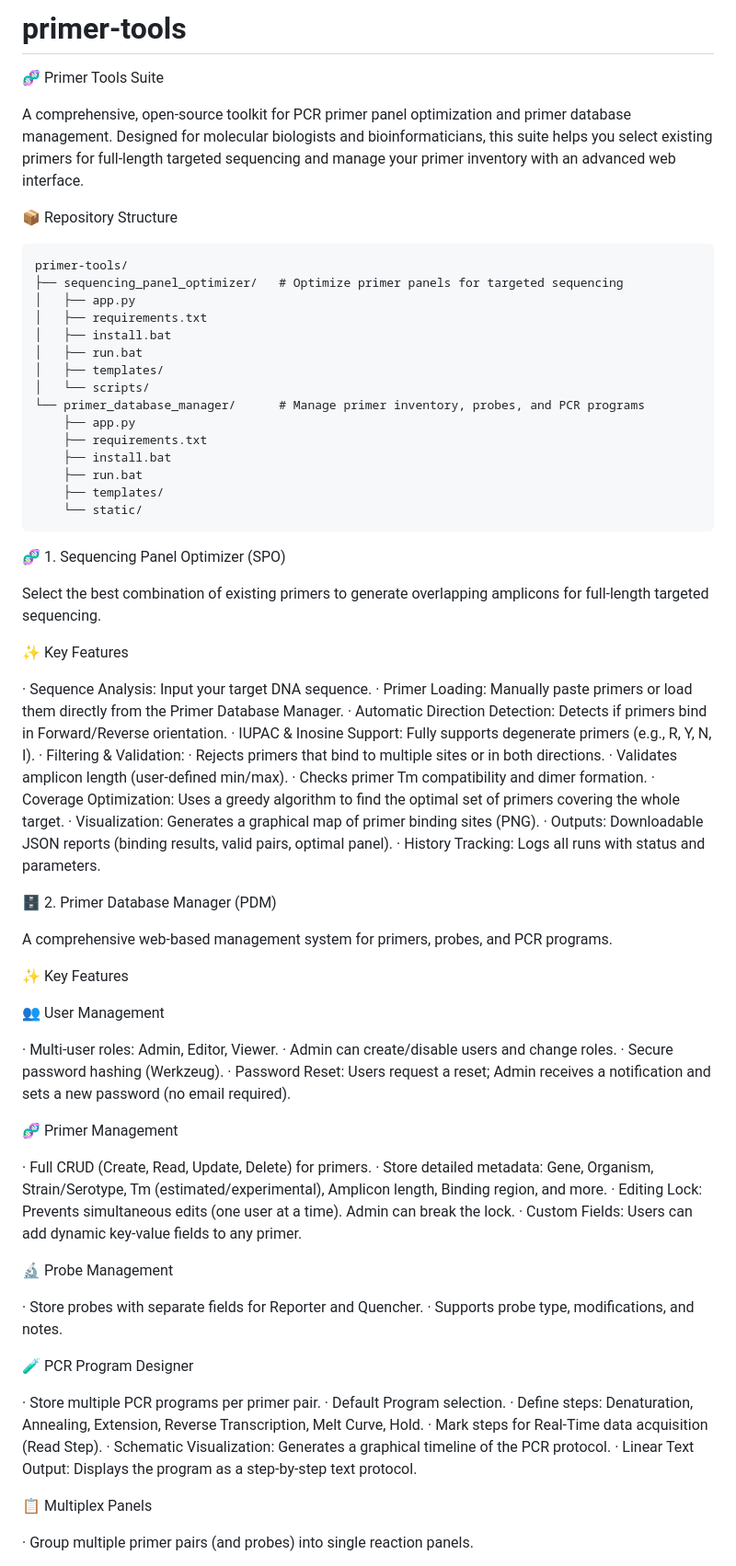
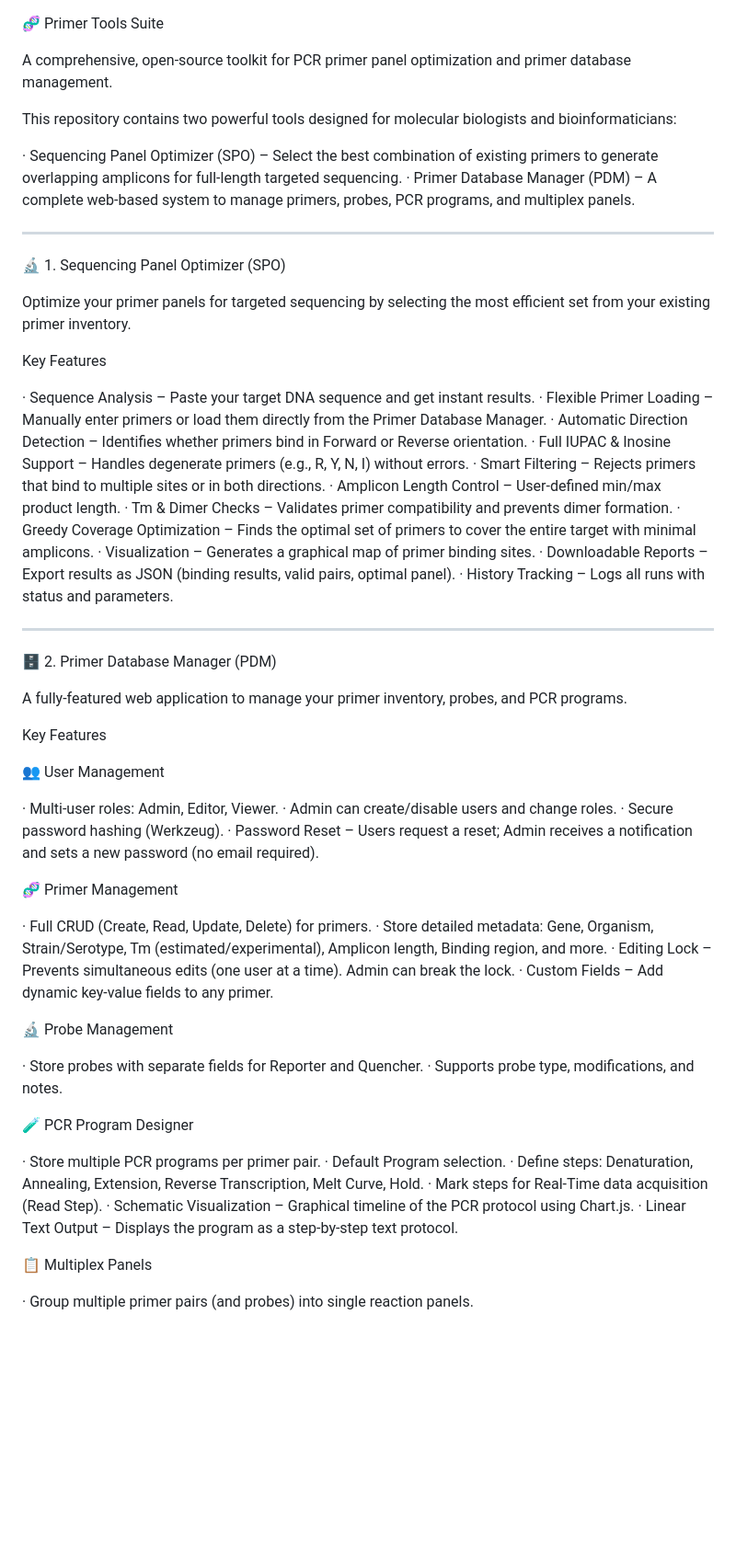
Before and after one commit to pourdadp/primer-tools, a Markdown page: README.md, the part around one of its changes. Shown at 92% size. Rendered like a GitHub page; blank space fills up the shorter version.

````diff
--- a/README.md
+++ b/README.md
@@ -1,66 +1,53 @@
-# primer-tools
 🧬 Primer Tools Suite
 
-A comprehensive, open‑source toolkit for PCR primer panel optimization and primer database management. Designed for molecular biologists and bioinformaticians, this suite helps you select existing primers for full‑length targeted sequencing and manage your primer inventory with an advanced web interface.
+A comprehensive, open‑source toolkit for PCR primer panel optimization and primer database management.
 
-📦 Repository Structure
+This repository contains two powerful tools designed for molecular biologists and bioinformaticians:
 
-```
-primer-tools/
-├── sequencing_panel_optimizer/   # Optimize primer panels for targeted sequencing
-│   ├── app.py
-│   ├── requirements.txt
-│   ├── install.bat
-│   ├── run.bat
-│   ├── templates/
-│   └── scripts/
-└── primer_database_manager/      # Manage primer inventory, probes, and PCR programs
-    ├── app.py
-    ├── requirements.txt
-    ├── install.bat
-    ├── run.bat
-    ├── templates/
-    └── static/
-```
+· Sequencing Panel Optimizer (SPO) – Select the best combination of existing primers to generate overlapping amplicons for full‑length targeted sequencing.
+· Primer Database Manager (PDM) – A complete web‑based system to manage primers, probes, PCR programs, and multiplex panels.
 
-🧬 1. Sequencing Panel Optimizer (SPO)
+---
 
-Select the best combination of existing primers to generate overlapping amplicons for full‑length targeted sequencing.
+🔬 1. Sequencing Panel Optimizer (SPO)
 
-✨ Key Features
+Optimize your primer panels for targeted sequencing by selecting the most efficient set from your existing primer inventory.
 
-· Sequence Analysis: Input your target DNA sequence.
-· Primer Loading: Manually paste primers or load them directly from the Primer Database Manager.
-· Automatic Direction Detection: Detects if primers bind in Forward/Reverse orientation.
-· IUPAC & Inosine Support: Fully supports degenerate primers (e.g., R, Y, N, I).
-· Filtering & Validation:
-  · Rejects primers that bind to multiple sites or in both directions.
-  · Validates amplicon length (user‑defined min/max).
-  · Checks primer Tm compatibility and dimer formation.
-· Coverage Optimization: Uses a greedy algorithm to find the optimal set of primers covering the whole target.
-· Visualization: Generates a graphical map of primer binding sites (PNG).
-· Outputs: Downloadable JSON reports (binding results, valid pairs, optimal panel).
-· History Tracking: Logs all runs with status and parameters.
+Key Features
+
+· Sequence Analysis – Paste your target DNA sequence and get instant results.
+· Flexible Primer Loading – Manually enter primers or load them directly from the Primer Database Manager.
+· Automatic Direction Detection – Identifies whether primers bind in Forward or Reverse orientation.
+· Full IUPAC & Inosine Support – Handles degenerate primers (e.g., R, Y, N, I) without errors.
+· Smart Filtering – Rejects primers that bind to multiple sites or in both directions.
+· Amplicon Length Control – User‑defined min/max product length.
+· Tm & Dimer Checks – Validates primer compatibility and prevents dimer formation.
+· Greedy Coverage Optimization – Finds the optimal set of primers to cover the entire target with minimal amplicons.
+· Visualization – Generates a graphical map of primer binding sites.
+· Downloadable Reports – Export results as JSON (binding results, valid pairs, optimal panel).
+· History Tracking – Logs all runs with status and parameters.
+
+---
 
 🗄️ 2. Primer Database Manager (PDM)
 
-A comprehensive web‑based management system for primers, probes, and PCR programs.
+A fully‑featured web application to manage your primer inventory, probes, and PCR programs.
 
-✨ Key Features
+Key Features
 
 👥 User Management
 
 · Multi‑user roles: Admin, Editor, Viewer.
 · Admin can create/disable users and change roles.
 · Secure password hashing (Werkzeug).
-· Password Reset: Users request a reset; Admin receives a notification and sets a new password (no email required).
+· Password Reset – Users request a reset; Admin receives a notification and sets a new password (no email required).
 
 🧬 Primer Management
 
 · Full CRUD (Create, Read, Update, Delete) for primers.
 · Store detailed metadata: Gene, Organism, Strain/Serotype, Tm (estimated/experimental), Amplicon length, Binding region, and more.
-· Editing Lock: Prevents simultaneous edits (one user at a time). Admin can break the lock.
-· Custom Fields: Users can add dynamic key‑value fields to any primer.
+· Editing Lock – Prevents simultaneous edits (one user at a time). Admin can break the lock.
+· Custom Fields – Add dynamic key‑value fields to any primer.
 
 🔬 Probe Management
 
@@ -73,8 +60,8 @@ A comprehensive web‑based management system for primers, probes, and PCR progr
 · Default Program selection.
 · Define steps: Denaturation, Annealing, Extension, Reverse Transcription, Melt Curve, Hold.
 · Mark steps for Real‑Time data acquisition (Read Step).
-· Schematic Visualization: Generates a graphical timeline of the PCR protocol.
-· Linear Text Output: Displays the program as a step‑by‑step text protocol.
+· Schematic Visualization – Graphical timeline of the PCR protocol using Chart.js.
+· Linear Text Output – Displays the program as a step‑by‑step text protocol.
 
 📋 Multiplex Panels
 
````
Also changed, not shown: other parts of README.md (+47 -9 lines).
